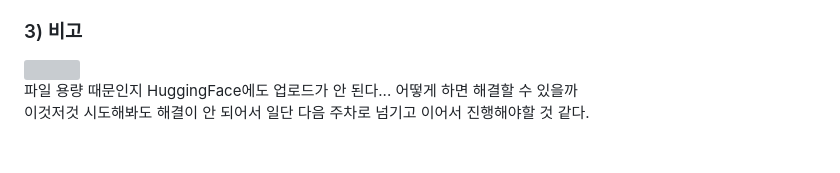
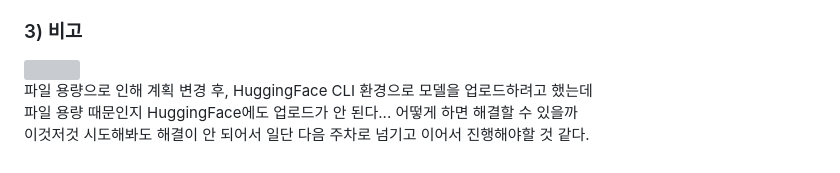
Before and after one commit to tealight03/CapstoneDesign, a Markdown page: 6week/readme.md, the part around the change. GitHub-like rendering; grey boxes are pictures that could not be loaded.

```diff
--- a/6week/readme.md
+++ b/6week/readme.md
@@ -62,5 +62,6 @@ Render로 배포하는 방식으로 변경해서 진행할 계획이다.<br>
 
 ### 3) 비고
 <img src="https://github.com/user-attachments/assets/7ed447f2-6554-4d04-9bf4-a6ca389a0b79" width="600"><br>
+파일 용량으로 인해 계획 변경 후, HuggingFace CLI 환경으로 모델을 업로드하려고 했는데<br>
 파일 용량 때문인지 HuggingFace에도 업로드가 안 된다... 어떻게 하면 해결할 수 있을까<br>
 이것저것 시도해봐도 해결이 안 되어서 일단 다음 주차로 넘기고 이어서 진행해야할 것 같다.
```
